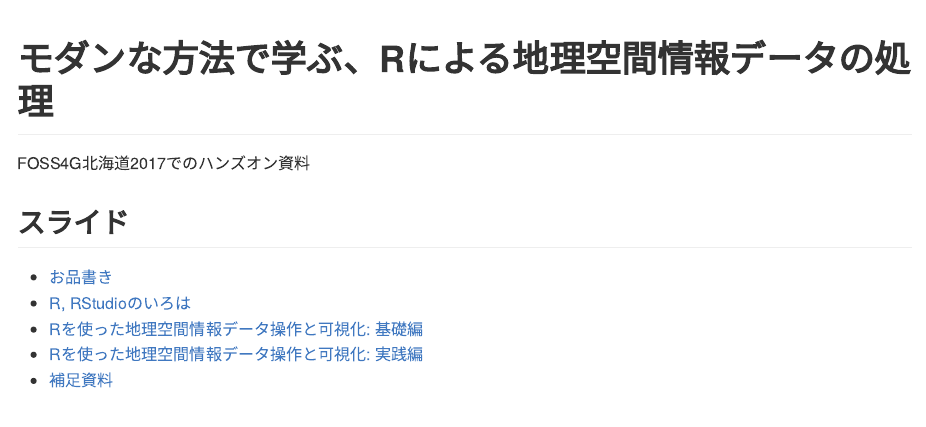
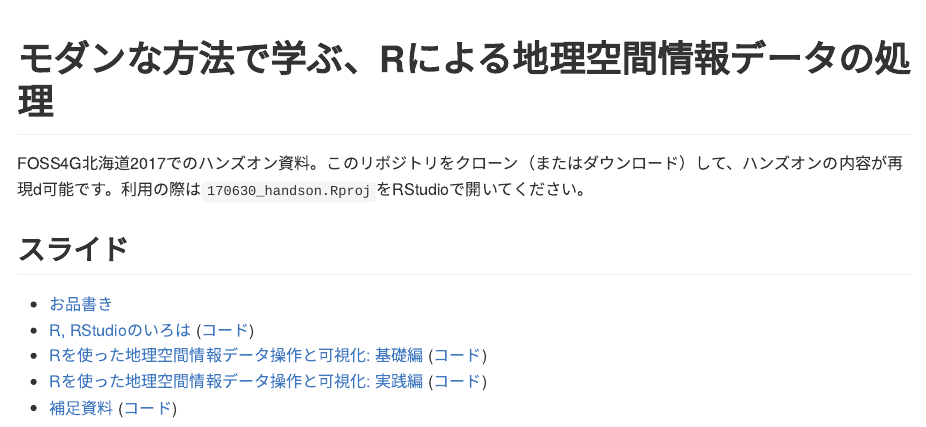
Before and after one commit to uribo/foss4g_hkd_handson, an R Markdown document (README.Rmd): the page in a window 1100 px wide, from its top. The pictures show the output file README.md that the author committed with the source, drawn offline in the style of GitHub.

Commit message:
Rスクリプトへのリンクを追加

```diff
--- a/README.Rmd
+++ b/README.Rmd
@@ -16,12 +16,12 @@ knitr::opts_chunk$set(
 
 # モダンな方法で学ぶ、Rによる地理空間情報データの処理
 
-FOSS4G北海道2017でのハンズオン資料
+FOSS4G北海道2017でのハンズオン資料。このリポジトリをクローン（またはダウンロード）して、ハンズオンの内容が再現d可能です。利用の際は`170630_handson.Rproj`をRStudioで開いてください。
 
 ## スライド
 
 - [お品書き](https://rawgit.com/uribo/foss4g_hkd_handson/master/slides/0-welcome.html)
-- [R, RStudioのいろは](https://rawgit.com/uribo/foss4g_hkd_handson/master/slides/1-r-introduction.html)
-- [Rを使った地理空間情報データ操作と可視化: 基礎編](https://rawgit.com/uribo/foss4g_hkd_handson/master/slides/2-data-manip-and-vis.html)
-- [Rを使った地理空間情報データ操作と可視化: 実践編](https://rawgit.com/uribo/foss4g_hkd_handson/master/slides/2-data-manip-and-vis2.Rmd)
-- [補足資料](https://rawgit.com/uribo/foss4g_hkd_handson/master/slides/3-advanced.html)
+- [R, RStudioのいろは](https://rawgit.com/uribo/foss4g_hkd_handson/master/slides/1-r-introduction.html) ([コード](1-r-introduction.R))
+- [Rを使った地理空間情報データ操作と可視化: 基礎編](https://rawgit.com/uribo/foss4g_hkd_handson/master/slides/2-data-manip-and-vis.html) ([コード](2-data-manip-and-vis.R))
+- [Rを使った地理空間情報データ操作と可視化: 実践編](https://rawgit.com/uribo/foss4g_hkd_handson/master/slides/2-data-manip-and-vis2.html) ([コード](2-data-manip-and-vis.R#L156))
+- [補足資料](https://rawgit.com/uribo/foss4g_hkd_handson/master/slides/3-advanced.html) ([コード](3-advanced.R))
```
Also changed, not shown: README.md.
